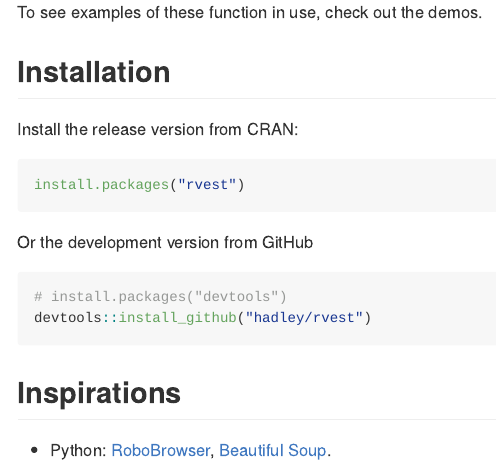
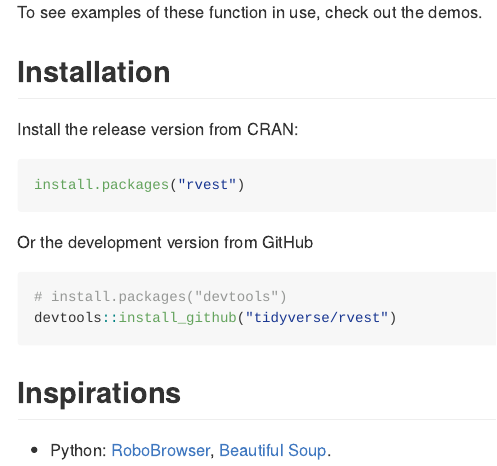
Before and after one commit to tidyverse/rvest, an R Markdown document (README.Rmd): the page in a window 1100 px wide, from 1250 px down. The pictures show the output file README.md that the author committed with the source, drawn offline in the style of GitHub; long lines of code are wrapped; badge pictures from the web are left out.

Commit message:
Update urls

````diff
--- a/README.Rmd
+++ b/README.Rmd
@@ -90,7 +90,7 @@ Or the development version from GitHub
 
 ```{r, eval = FALSE}
 # install.packages("devtools")
-devtools::install_github("hadley/rvest")
+devtools::install_github("tidyverse/rvest")
 ```
 
 ## Inspirations
````
Also changed, not shown: README.md, 1 other file.
